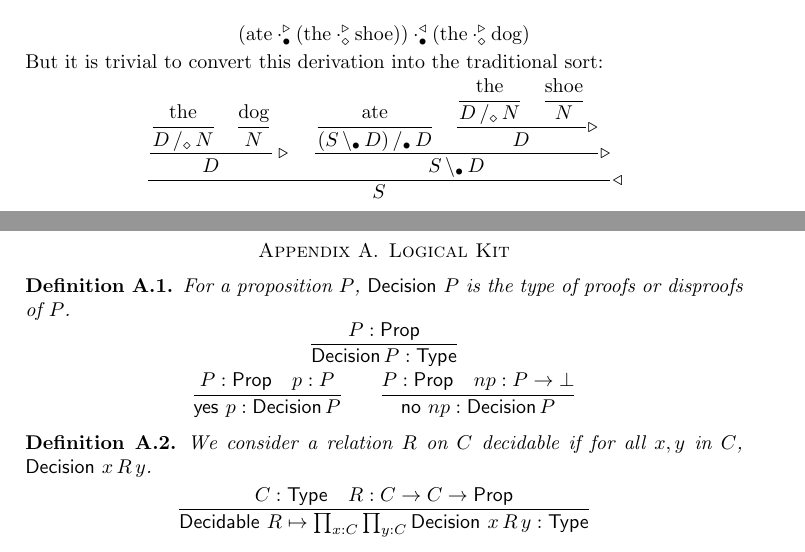
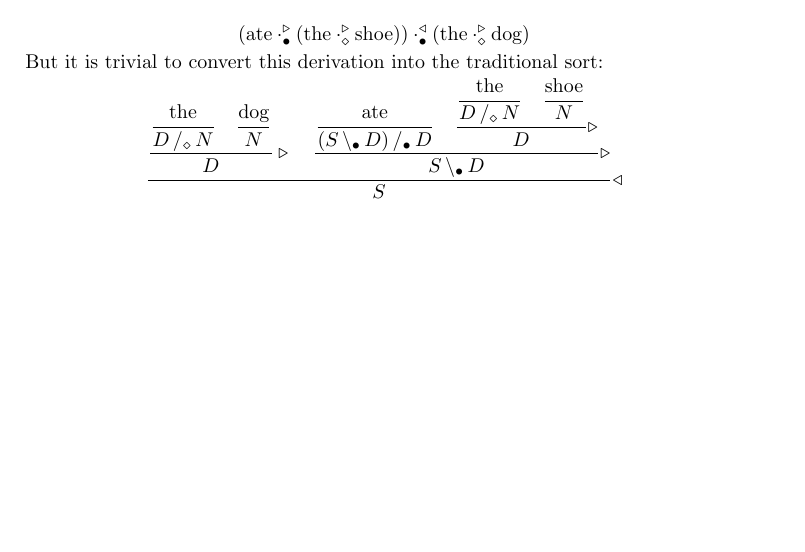
Before and after one commit to jonsterling/CCG-paper, a LaTeX paper (CCG.tex): two parts of pages 4 and 5 of 5 before the commit and part of page 4 of 4 after it, the two joined at a grey line, cut so that both start at the same text, the shorter picture padded with empty space. Compiled offline with pdfLaTeX.

Commit message:
Removed appendix

```diff
--- a/CCG.tex
+++ b/CCG.tex
@@ -432,46 +432,4 @@ But it is trivial to convert this derivation into the traditional sort:
   }{S}\triangleleft
 \]
 
-
-\newpage
-\appendix
-\section{Logical Kit}
-
-\begin{definition}
-  For a proposition $P$, $\ty{Decision}\ P$ is the type of proofs or
-  disproofs of $P$.
-  \[
-    \infer{\ty{Decision}\, P : \ty{Type}}
-    {
-      P : \ty{Prop}
-    }
-  \]
-  \[
-    \infer{\con{yes}\ p : \ty{Decision}\, P}
-    {
-      P : \ty{Prop} &
-      p : P
-    }
-    \qquad
-    \infer{\con{no}\ np : \ty{Decision}\, P}
-    {
-      P : \ty{Prop} &
-      np : P\to\ty\bot
-    }
-  \]
-\end{definition}
-
-\begin{definition}
-  We consider a relation $R$ on $C$ decidable if for all $x,y$ in
-  $C$, $\ty{Decision}\ x\,R\,y$.
-  \[
-    \infer{\ty{Decidable}\ R \mapsto \prod_{x:C}\prod_{y:C} \ty{Decision}\ x\,R\,y : \ty{Type}}
-    {
-      C : \ty{Type} &
-      R : C\to C\to\ty{Prop}
-    }
-  \]
-
-\end{definition}
-
 \end{document}
```
Also changed, not shown: CCG.pdf.
